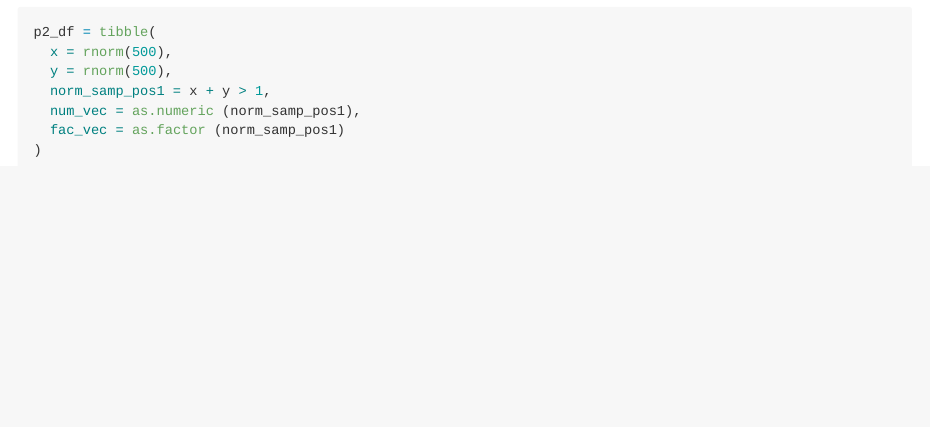
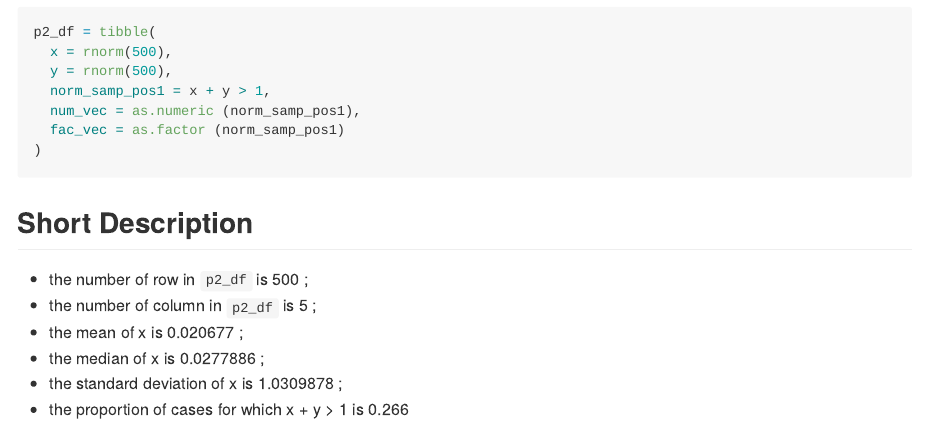
Before and after one commit to xcydoris/p8105_hw1_cx2227, an R Markdown document (hw1_rmd.Rmd): the page in a window 1100 px wide, from 1760 px down. The pictures show the output file hw1_rmd.md that the author committed with the source, drawn offline in the style of GitHub.

Commit message:
short description added for problem2

````diff
--- a/hw1_rmd.Rmd
+++ b/hw1_rmd.Rmd
@@ -54,3 +54,11 @@ p2_df = tibble(
   fac_vec = as.factor (norm_samp_pos1)
 )
 ```
+
+## Short Description
+- the number of row in `p2_df` is `r nrow(p2_df)` ;
+- the number of column in `p2_df` is `r ncol(p2_df)` ;
+- the mean of x is `r mean(pull( p2_df, x))` ;
+- the median of x is `r median (pull(p2_df, x))` ;
+- the standard deviation of x is `r sd(pull ( p2_df, x))` ;
+- the proportion of cases for which x + y > 1 is `r mean(pull(p2_df, norm_samp_pos1))`
````
Also changed, not shown: hw1_rmd.md.
